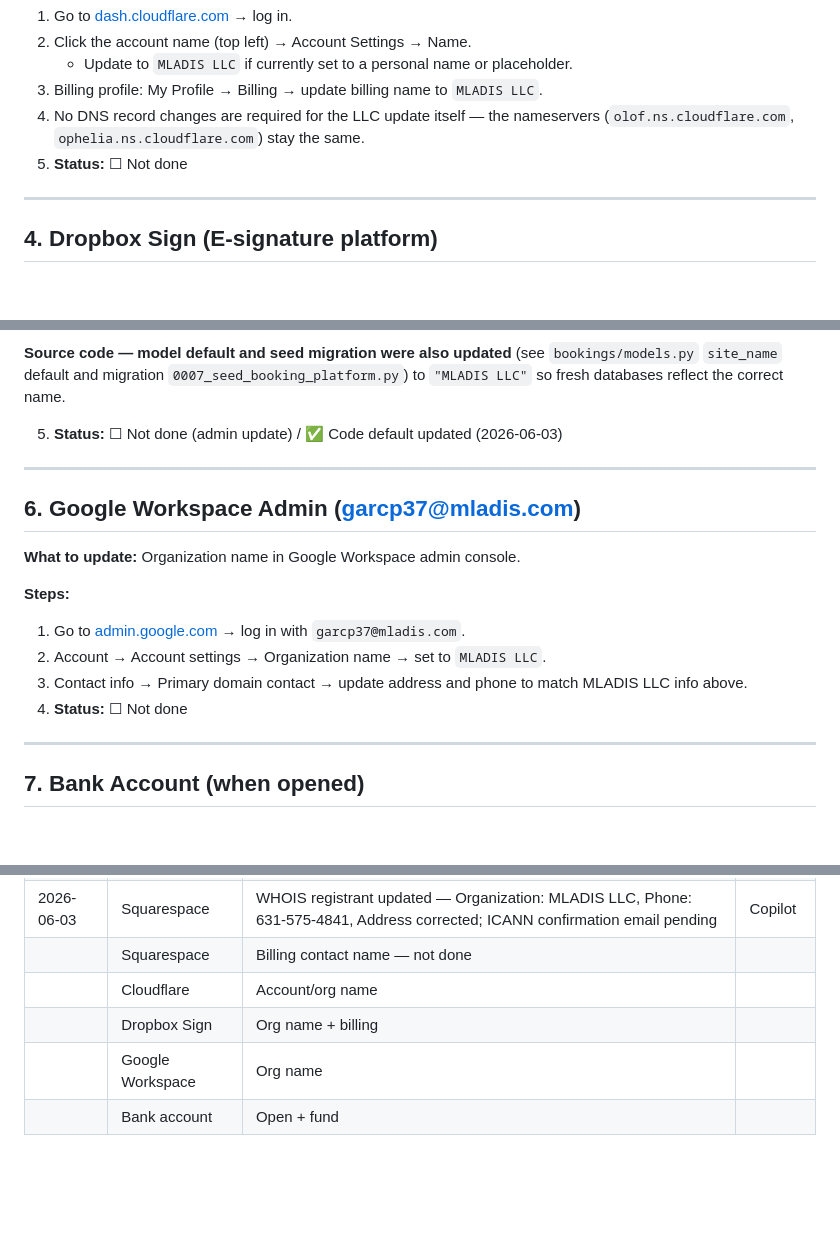
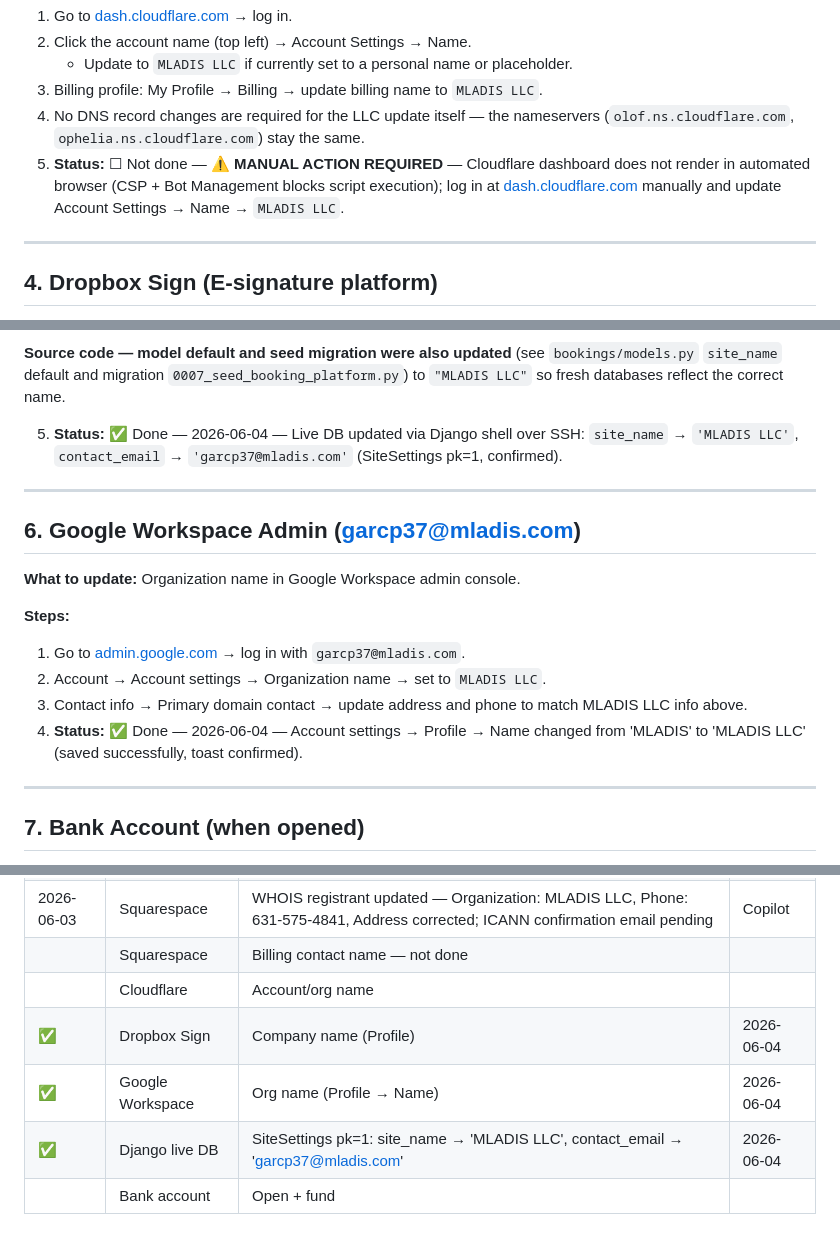
Before and after one commit to pzg8794/MLADIS, a Markdown page: docs/business/platform-account-update-checklist.md, 3 parts joined by grey strips. Rendered like a GitHub page; blank space fills up the shorter version.

Commit message:
chore: update platform checklist — Dropbox Sign, Google Workspace, Django live DB done

```diff
--- a/docs/business/platform-account-update-checklist.md
+++ b/docs/business/platform-account-update-checklist.md
@@ -77,7 +77,7 @@ Reference documents in the private vault:
    - Update to `MLADIS LLC` if currently set to a personal name or placeholder.
 3. Billing profile: My Profile → Billing → update billing name to `MLADIS LLC`.
 4. No DNS record changes are required for the LLC update itself — the nameservers (`olof.ns.cloudflare.com`, `ophelia.ns.cloudflare.com`) stay the same.
-5. **Status:** ☐ Not done
+5. **Status:** ☐ Not done — **⚠️ MANUAL ACTION REQUIRED** — Cloudflare dashboard does not render in automated browser (CSP + Bot Management blocks script execution); log in at [dash.cloudflare.com](https://dash.cloudflare.com) manually and update Account Settings → Name → `MLADIS LLC`.
 
 ---
 
@@ -112,7 +112,7 @@ Reference documents in the private vault:
 
 **Source code — model default and seed migration were also updated** (see `bookings/models.py` `site_name` default and migration `0007_seed_booking_platform.py`) to `"MLADIS LLC"` so fresh databases reflect the correct name.
 
-5. **Status:** ☐ Not done (admin update) / ✅ Code default updated (2026-06-03)
+5. **Status:** ✅ Done — 2026-06-04 — Live DB updated via Django shell over SSH: `site_name` → `'MLADIS LLC'`, `contact_email` → `'garcp37@mladis.com'` (SiteSettings pk=1, confirmed).
 
 ---
 
@@ -124,7 +124,7 @@ Reference documents in the private vault:
 1. Go to [admin.google.com](https://admin.google.com) → log in with `garcp37@mladis.com`.
 2. Account → Account settings → Organization name → set to `MLADIS LLC`.
 3. Contact info → Primary domain contact → update address and phone to match MLADIS LLC info above.
-4. **Status:** ☐ Not done
+4. **Status:** ✅ Done — 2026-06-04 — Account settings → Profile → Name changed from 'MLADIS' to 'MLADIS LLC' (saved successfully, toast confirmed).
 
 ---
 
@@ -160,6 +160,7 @@ When adding Stripe, PayPal, Airbnb direct-deposit, Booking.com, VRBO, or any pay
 | 2026-06-03 | Squarespace | WHOIS registrant updated — Organization: MLADIS LLC, Phone: 631-575-4841, Address corrected; ICANN confirmation email pending | Copilot |
 | | Squarespace | Billing contact name — not done | |
 | | Cloudflare | Account/org name | |
-| | Dropbox Sign | Org name + billing | |
-| | Google Workspace | Org name | |
+| ✅ | Dropbox Sign | Company name (Profile) | 2026-06-04 |
+| ✅ | Google Workspace | Org name (Profile → Name) | 2026-06-04 |
+| ✅ | Django live DB | SiteSettings pk=1: site_name → 'MLADIS LLC', contact_email → 'garcp37@mladis.com' | 2026-06-04 |
 | | Bank account | Open + fund | |
```
Also changed, not shown: other parts of docs/business/platform-account-update-checklist.md (+1 -1 lines).
